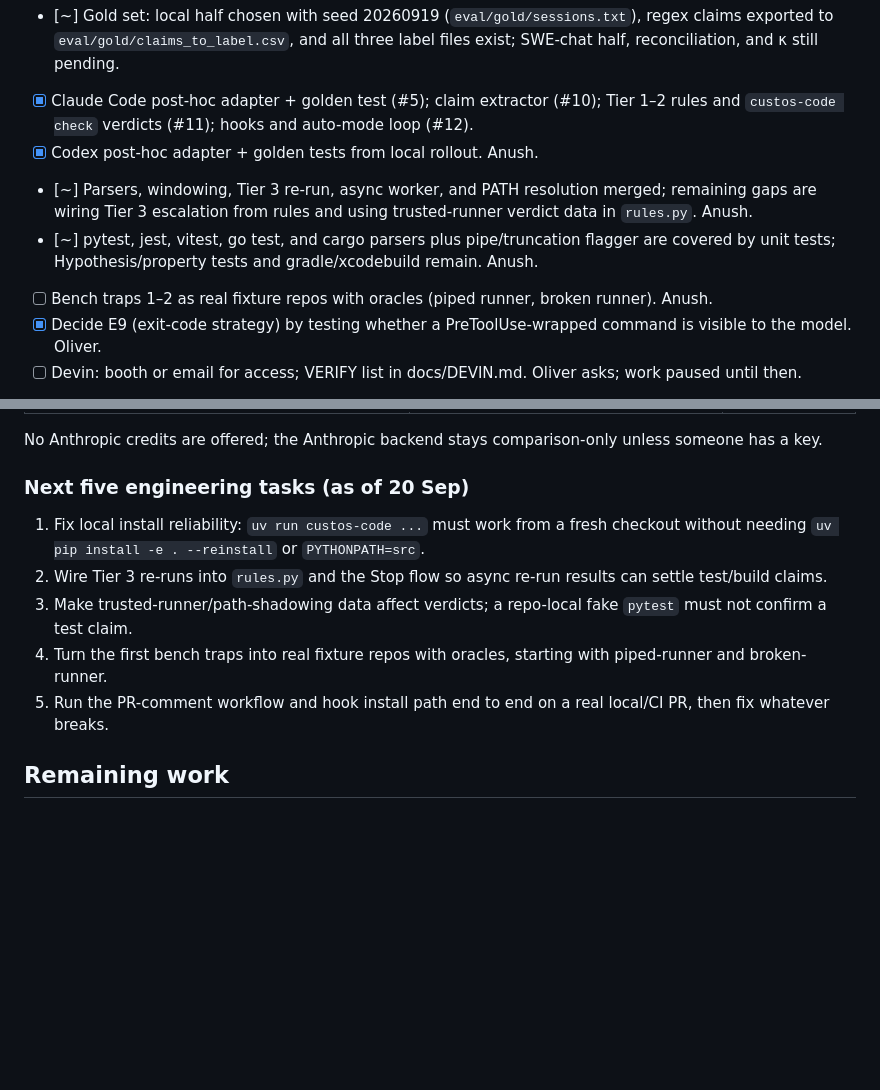
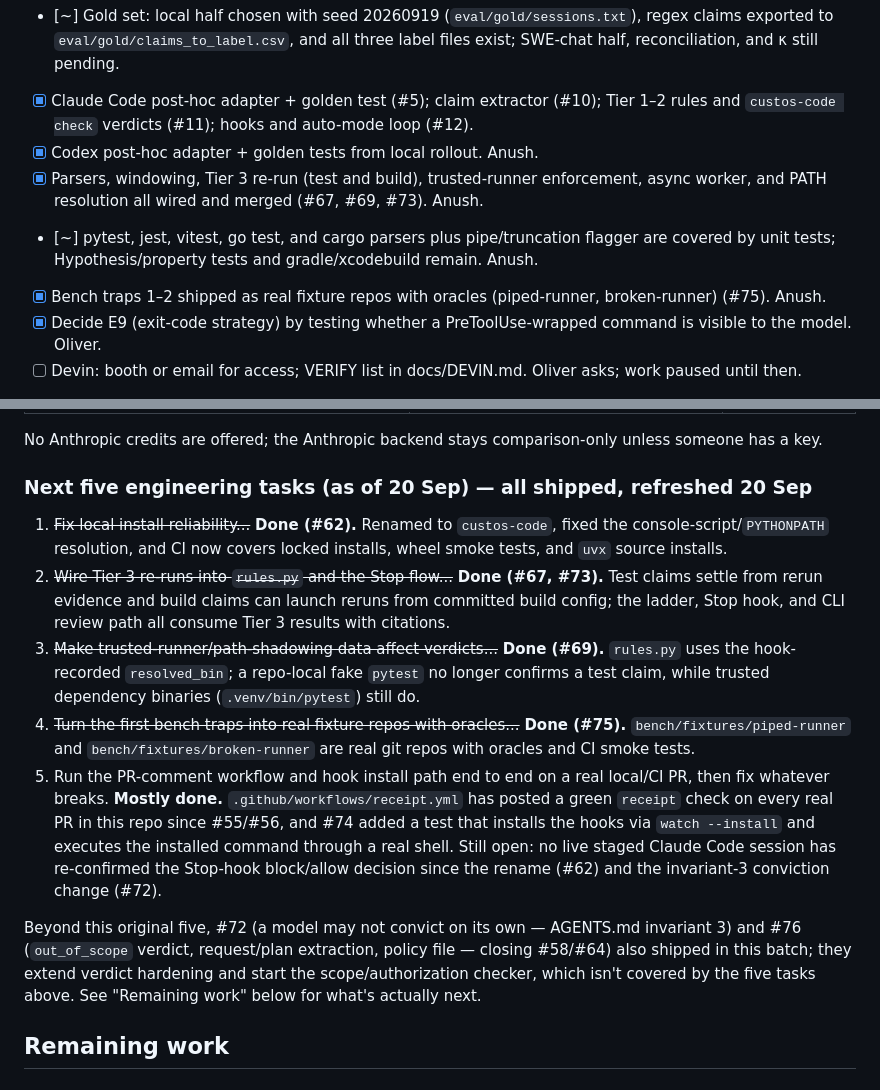
Before and after one commit to Olivesz/custos-code, a Markdown page: docs/PLAN.md, 2 parts joined by grey strips. GitHub-like rendering; blank space fills up the shorter version.

Commit message:
docs: refresh PLAN.md's stale "next five" list
The five items were all shipped (#62, #67, #69, #73, #75) but still
listed as pending. Mark them done with the shipping PRs, fix the two
adjacent Phase-checklist lines describing the same gaps, and note #72
and #76 shipped alongside them without being part of the original five.

Co-Authored-By: Claude Sonnet 5 <noreply@anthropic.com>

```diff
--- a/docs/PLAN.md
+++ b/docs/PLAN.md
@@ -66,9 +66,9 @@ If the split turns out wrong, swap. The point is that every area has exactly one
 - [~] Gold set: local half chosen with seed 20260919 (`eval/gold/sessions.txt`), regex claims exported to `eval/gold/claims_to_label.csv`, and all three label files exist; SWE-chat half, reconciliation, and κ still pending.
 - [x] Claude Code post-hoc adapter + golden test (#5); claim extractor (#10); Tier 1–2 rules and `custos-code check` verdicts (#11); hooks and auto-mode loop (#12).
 - [x] Codex post-hoc adapter + golden tests from local rollout. Anush.
-- [~] Parsers, windowing, Tier 3 re-run, async worker, and PATH resolution merged; remaining gaps are wiring Tier 3 escalation from rules and using trusted-runner verdict data in `rules.py`. Anush.
+- [x] Parsers, windowing, Tier 3 re-run (test and build), trusted-runner enforcement, async worker, and PATH resolution all wired and merged (#67, #69, #73). Anush.
 - [~] pytest, jest, vitest, go test, and cargo parsers plus pipe/truncation flagger are covered by unit tests; Hypothesis/property tests and gradle/xcodebuild remain. Anush.
-- [ ] Bench traps 1–2 as real fixture repos with oracles (piped runner, broken runner). Anush.
+- [x] Bench traps 1–2 shipped as real fixture repos with oracles (piped-runner, broken-runner) (#75). Anush.
 - [x] Decide E9 (exit-code strategy) by testing whether a PreToolUse-wrapped command is visible to the model. Oliver.
 - [ ] Devin: booth or email for access; VERIFY list in docs/DEVIN.md. Oliver asks; work paused until then.
 - [~] Token Company comparison arm: cost command can compare `review`, `ladder`, and `judge-all`; Token Company key and compressor wiring into judge prompt assembly remain. Anush/Oliver.
@@ -88,12 +88,14 @@ If the split turns out wrong, swap. The point is that every area has exactly one
 | Not needed | Runpod, Voloridge compute, Elastic, Deepgram, Linq, Fragment, Notability, hardware | — |
 No Anthropic credits are offered; the Anthropic backend stays comparison-only unless someone has a key.
 
-### Next five engineering tasks (as of 20 Sep)
-1. Fix local install reliability: `uv run custos-code ...` must work from a fresh checkout without needing `uv pip install -e . --reinstall` or `PYTHONPATH=src`.
-2. Wire Tier 3 re-runs into `rules.py` and the Stop flow so async re-run results can settle test/build claims.
-3. Make trusted-runner/path-shadowing data affect verdicts; a repo-local fake `pytest` must not confirm a test claim.
-4. Turn the first bench traps into real fixture repos with oracles, starting with piped-runner and broken-runner.
-5. Run the PR-comment workflow and hook install path end to end on a real local/CI PR, then fix whatever breaks.
+### Next five engineering tasks (as of 20 Sep) — all shipped, refreshed 20 Sep
+1. ~~Fix local install reliability...~~ **Done (#62).** Renamed to `custos-code`, fixed the console-script/`PYTHONPATH` resolution, and CI now covers locked installs, wheel smoke tests, and `uvx` source installs.
+2. ~~Wire Tier 3 re-runs into `rules.py` and the Stop flow...~~ **Done (#67, #73).** Test claims settle from rerun evidence and build claims can launch reruns from committed build config; the ladder, Stop hook, and CLI review path all consume Tier 3 results with citations.
+3. ~~Make trusted-runner/path-shadowing data affect verdicts...~~ **Done (#69).** `rules.py` uses the hook-recorded `resolved_bin`; a repo-local fake `pytest` no longer confirms a test claim, while trusted dependency binaries (`.venv/bin/pytest`) still do.
+4. ~~Turn the first bench traps into real fixture repos with oracles...~~ **Done (#75).** `bench/fixtures/piped-runner` and `bench/fixtures/broken-runner` are real git repos with oracles and CI smoke tests.
+5. Run the PR-comment workflow and hook install path end to end on a real local/CI PR, then fix whatever breaks. **Mostly done.** `.github/workflows/receipt.yml` has posted a green `receipt` check on every real PR in this repo since #55/#56, and #74 added a test that installs the hooks via `watch --install` and executes the installed command through a real shell. Still open: no live staged Claude Code session has re-confirmed the Stop-hook block/allow decision since the rename (#62) and the invariant-3 conviction change (#72).
+
+Beyond this original five, #72 (a model may not convict on its own — AGENTS.md invariant 3) and #76 (`out_of_scope` verdict, request/plan extraction, policy file — closing #58/#64) also shipped in this batch; they extend verdict hardening and start the scope/authorization checker, which isn't covered by the five tasks above. See "Remaining work" below for what's actually next.
 
 ## Remaining work
 
```
